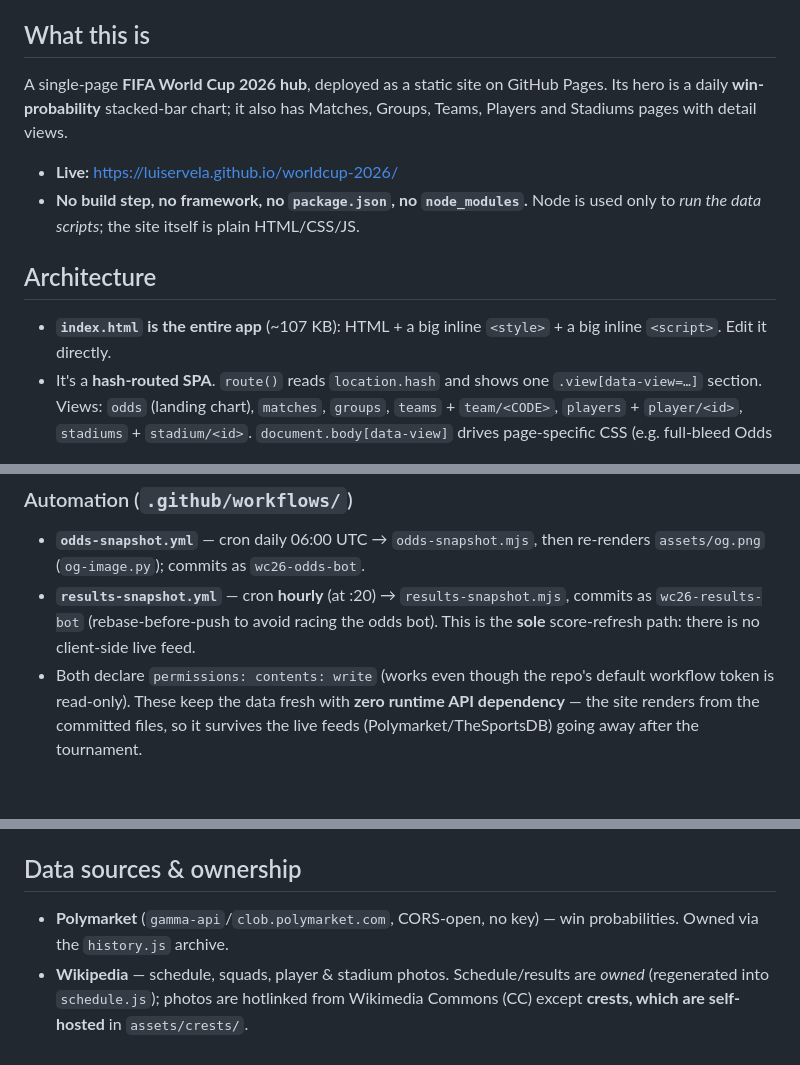
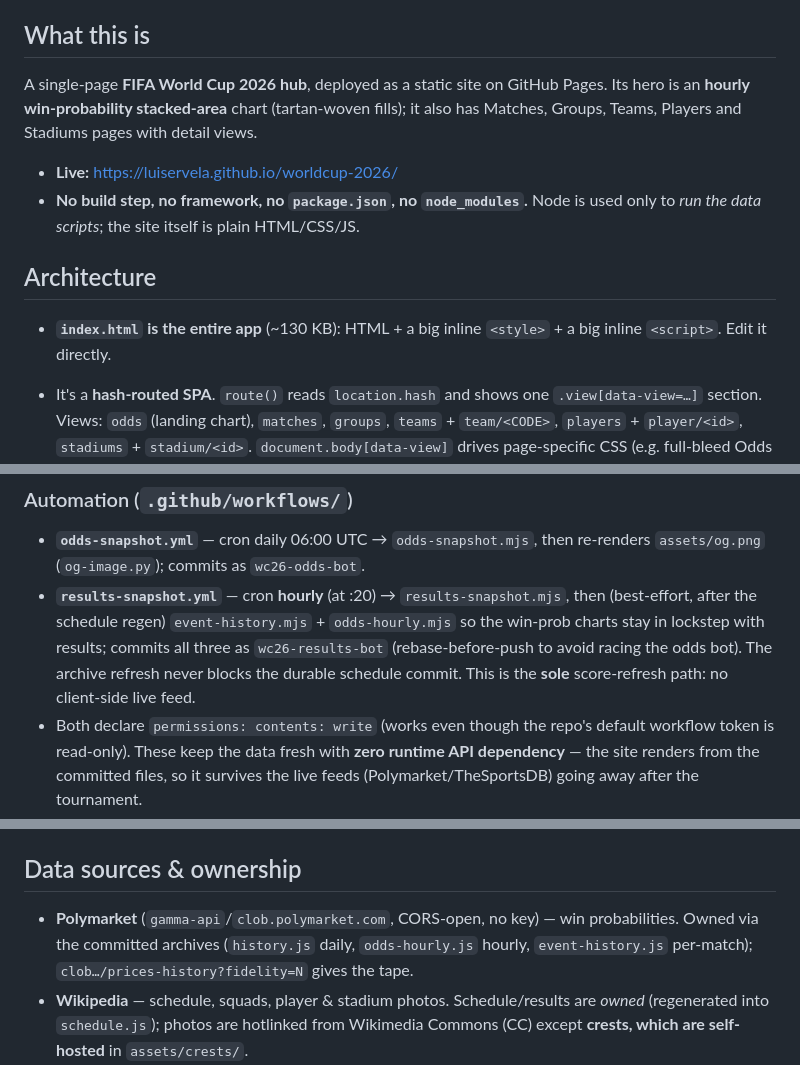
Before and after one commit to luiservela/worldcup-2026, a Markdown page: CLAUDE.md, 3 parts joined by grey strips. Drawn GitHub-style; blank space fills up the shorter version.

```diff
--- a/CLAUDE.md
+++ b/CLAUDE.md
@@ -4,15 +4,15 @@ Orientation for AI agents (and humans) working on this repo. Read this first.
 
 ## What this is
 A single-page **FIFA World Cup 2026 hub**, deployed as a static site on GitHub Pages.
-Its hero is a daily **win-probability** stacked-bar chart; it also has Matches,
-Groups, Teams, Players and Stadiums pages with detail views.
+Its hero is an **hourly win-probability stacked-area** chart (tartan-woven fills);
+it also has Matches, Groups, Teams, Players and Stadiums pages with detail views.
 
 - **Live:** https://luiservela.github.io/worldcup-2026/
 - **No build step, no framework, no `package.json`, no `node_modules`.** Node is used
   only to *run the data scripts*; the site itself is plain HTML/CSS/JS.
 
 ## Architecture
-- **`index.html` is the entire app** (~107 KB): HTML + a big inline `<style>` + a big
+- **`index.html` is the entire app** (~130 KB): HTML + a big inline `<style>` + a big
   inline `<script>`. Edit it directly.
 - It's a **hash-routed SPA**. `route()` reads `location.hash` and shows one
   `.view[data-view=…]` section. Views: `odds` (landing chart), `matches`, `groups`,
@@ -80,9 +101,11 @@ tz), `SEED`/`TOKENS` (Polymarket fallback snapshot + token ids), `FEATURE_COLORS
 ### Automation (`.github/workflows/`)
 - **`odds-snapshot.yml`** — cron daily 06:00 UTC → `odds-snapshot.mjs`, then re-renders
   `assets/og.png` (`og-image.py`); commits as `wc26-odds-bot`.
-- **`results-snapshot.yml`** — cron **hourly** (at :20) → `results-snapshot.mjs`,
-  commits as `wc26-results-bot` (rebase-before-push to avoid racing the odds bot).
-  This is the **sole** score-refresh path: there is no client-side live feed.
+- **`results-snapshot.yml`** — cron **hourly** (at :20) → `results-snapshot.mjs`, then
+  (best-effort, after the schedule regen) `event-history.mjs` + `odds-hourly.mjs` so the
+  win-prob charts stay in lockstep with results; commits all three as `wc26-results-bot`
+  (rebase-before-push to avoid racing the odds bot). The archive refresh never blocks the
+  durable schedule commit. This is the **sole** score-refresh path: no client-side live feed.
 - Both declare `permissions: contents: write` (works even though the repo's default
   workflow token is read-only). These keep the data fresh with **zero runtime API
   dependency** — the site renders from the committed files, so it survives the live
@@ -122,7 +145,8 @@ tz), `SEED`/`TOKENS` (Polymarket fallback snapshot + token ids), `FEATURE_COLORS
 
 ## Data sources & ownership
 - **Polymarket** (`gamma-api`/`clob.polymarket.com`, CORS-open, no key) — win
-  probabilities. Owned via the `history.js` archive.
+  probabilities. Owned via the committed archives (`history.js` daily, `odds-hourly.js`
+  hourly, `event-history.js` per-match); `clob…/prices-history?fidelity=N` gives the tape.
 - **Wikipedia** — schedule, squads, player & stadium photos. Schedule/results are
   *owned* (regenerated into `schedule.js`); photos are hotlinked from Wikimedia Commons
   (CC) except **crests, which are self-hosted** in `assets/crests/`.
```
Also changed, not shown: other parts of CLAUDE.md (+25 -4 lines), README.md (+17 -10 lines).
